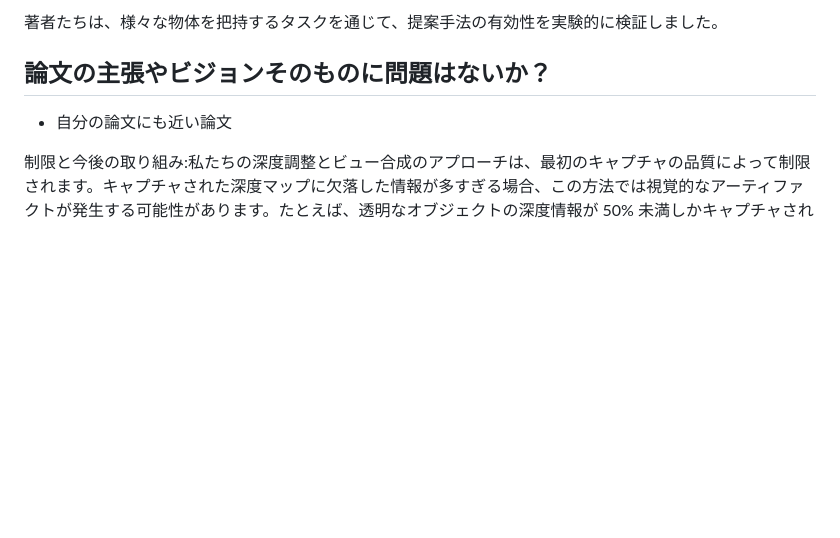
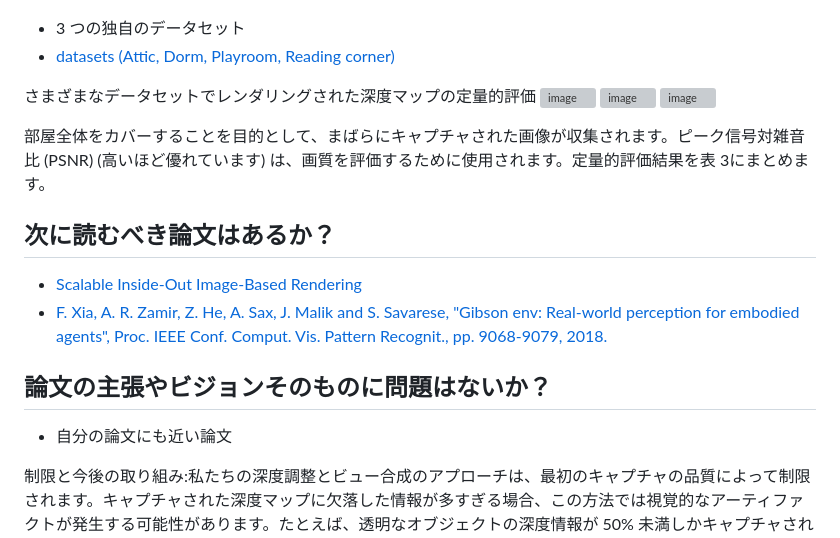
Before and after one commit to Buddies-as-you-know/point_cloud_to_voxel, a Markdown page: Thesis_and_References/[1]_H._Yuan/README.md, the part around one of its changes. GitHub-like rendering; blank space fills up the shorter version; grey boxes are pictures that could not be loaded.

```diff
--- a/Thesis_and_References/[1]_H._Yuan/README.md
+++ b/Thesis_and_References/[1]_H._Yuan/README.md
@@ -55,6 +97,19 @@ AI 研究用のビジョンベースのアルゴリズムを開発するため
 
-著者たちは、様々な物体を把持するタスクを通じて、提案手法の有効性を実験的に検証しました。
 
+- 3 つの独自のデータセット
+- [datasets (Attic, Dorm, Playroom, Reading corner)](https://dl.acm.org/doi/pdf/10.1145/2980179.2982420)
+
+さまざまなデータセットでレンダリングされた深度マップの定量的評価
+![image](https://github.com/Buddies-as-you-know/research_docs/assets/69001166/8bbb2560-2af4-45f7-9c45-dd00ddc73c7d)
+![image](https://github.com/Buddies-as-you-know/research_docs/assets/69001166/91217a1f-752f-4fbe-93c5-e01e7275f3e7)
+![image](https://github.com/Buddies-as-you-know/research_docs/assets/69001166/b45bd553-e3d9-41b9-b6e0-d4036ab8e92c)
+
+
+
+部屋全体をカバーすることを目的として、まばらにキャプチャされた画像が収集されます。ピーク信号対雑音比 (PSNR) (高いほど優れています) は、画質を評価するために使用されます。定量的評価結果を表 3にまとめます。
+## 次に読むべき論文はあるか？
+- [Scalable Inside-Out Image-Based Rendering](https://dl.acm.org/doi/pdf/10.1145/2980179.2982420)
+- [F. Xia, A. R. Zamir, Z. He, A. Sax, J. Malik and S. Savarese, "Gibson env: Real-world perception for embodied agents", Proc. IEEE Conf. Comput. Vis. Pattern Recognit., pp. 9068-9079, 2018.](https://ieeexplore.ieee.org/stamp/stamp.jsp?tp=&arnumber=8579043)
 ## 論文の主張やビジョンそのものに問題はないか？
 - 自分の論文にも近い論文
 
```
Also changed, not shown: other parts of Thesis_and_References/[1]_H._Yuan/README.md (+43 -1 lines).
